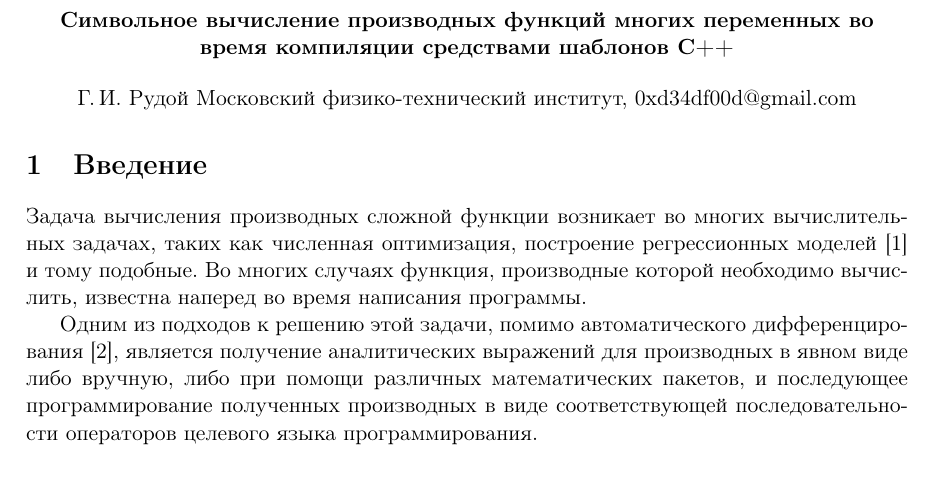
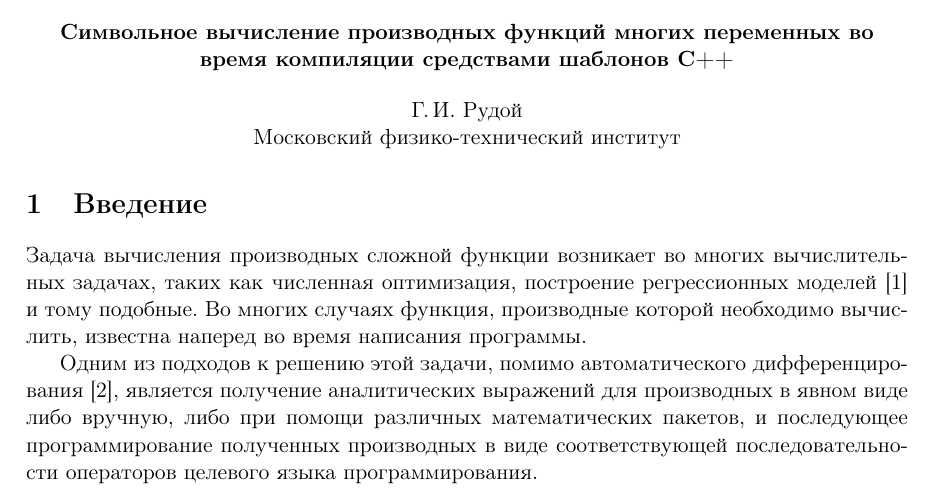
Before and after one commit to 0xd34df00d/RefractOptics, a LaTeX document (doc/Rudoy2016SymbolicDiff.tex): part of page 1 of 11, cut so that both start at the same text. Compiled offline with pdfLaTeX.

Commit message:
[2016SymbolicDiff] Removed email.

```diff
--- a/doc/Rudoy2016SymbolicDiff.tex
+++ b/doc/Rudoy2016SymbolicDiff.tex
@@ -39,7 +39,8 @@
 
   \bigskip
   Г.\,И.~Рудой
-  Московский физико-технический институт, 0xd34df00d@gmail.com
+
+  Московский физико-технический институт
 \end{center}
 
 \section{Введение}
```
